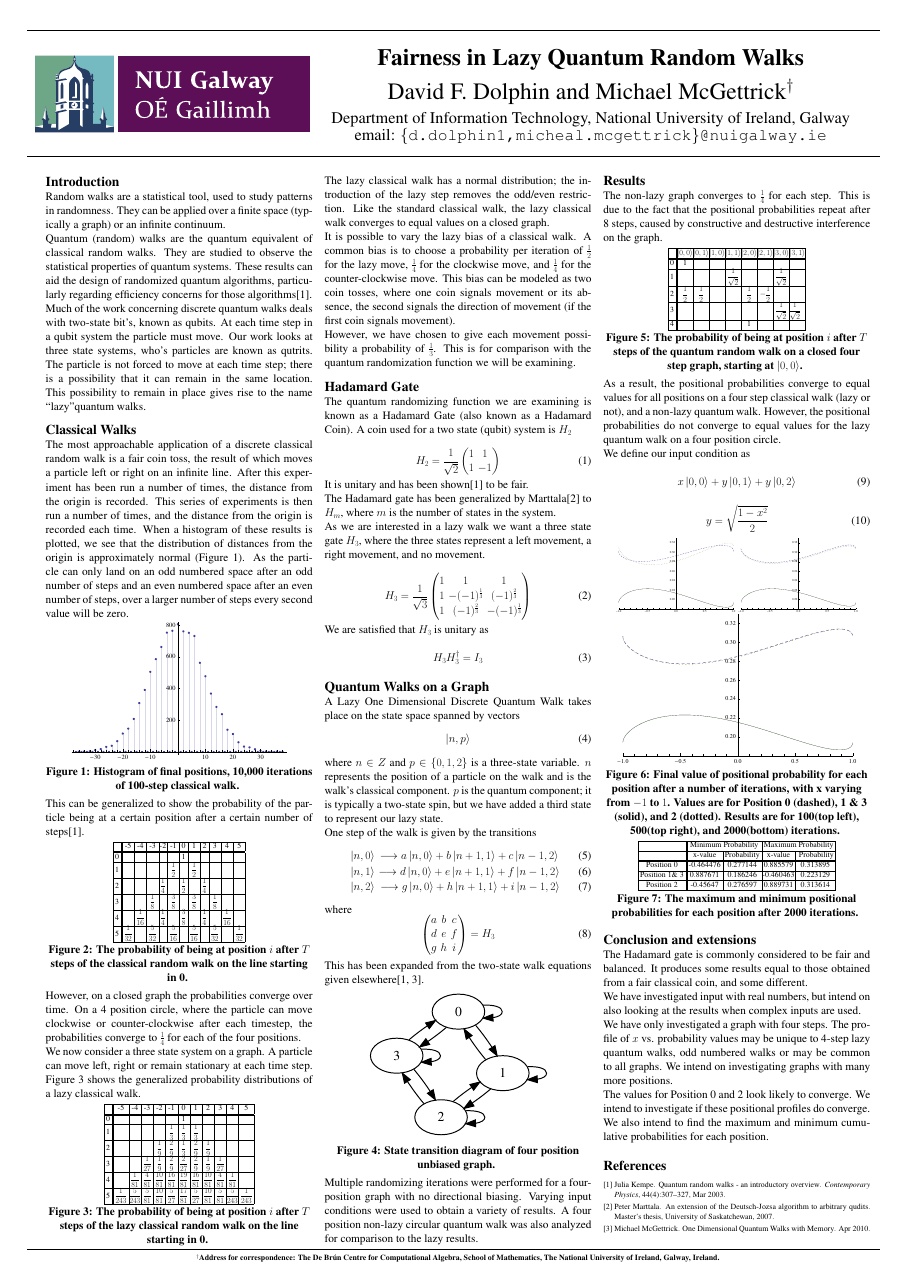
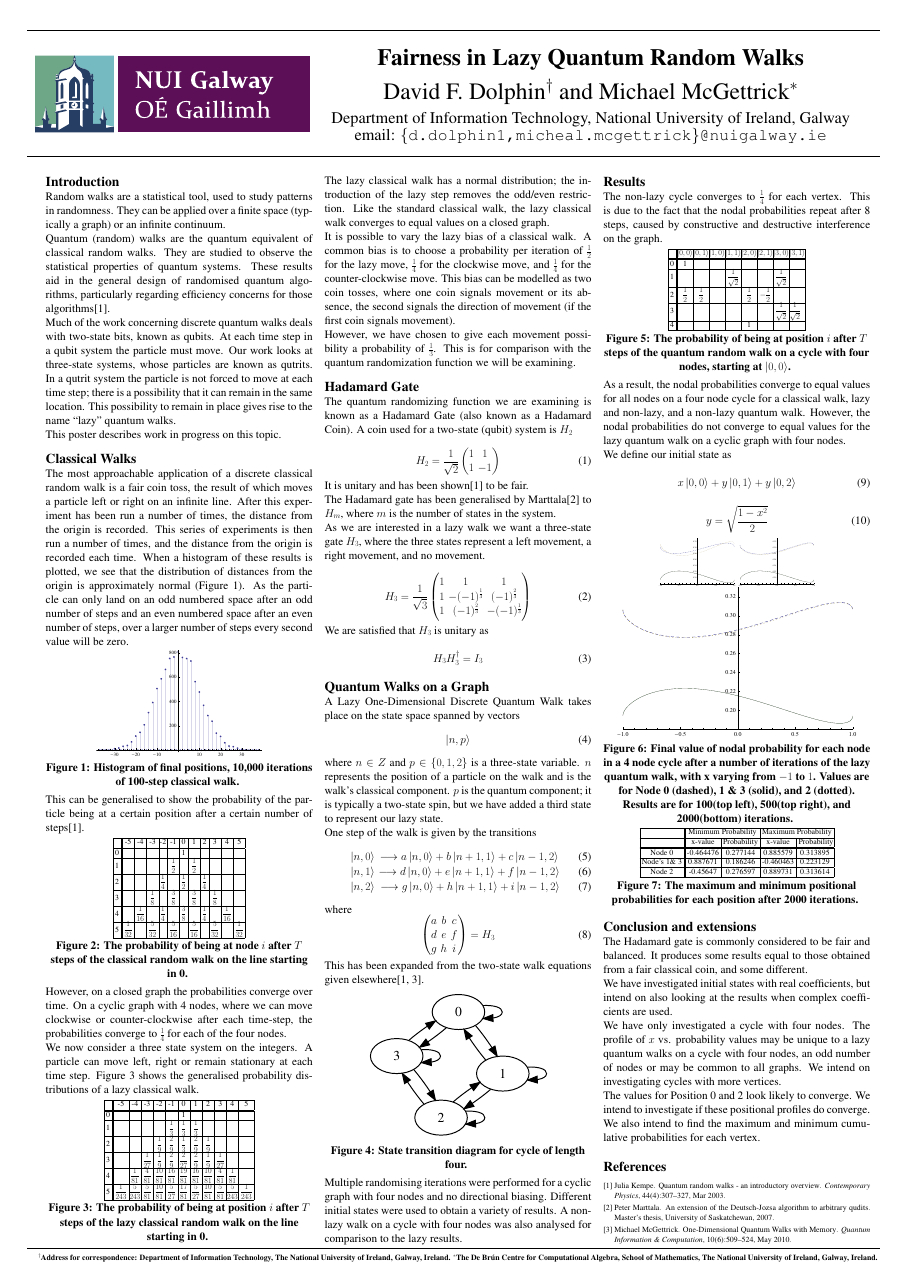
Before and after one commit to ddol/Lazy-Quantum-Random-Walks, a LaTeX poster (writeup/poster.tex, which reads writeup/a0poster.sty, writeup/jm.ref.bib): the whole page. The pictures show the PDF file writeup/poster.pdf that the author committed with the source.

Commit message:
Final Poster draft, sent to print Signed-off-by: TDavid Dolphin (arrow-xp) <david@ian.ie>

```diff
--- a/writeup/a0poster.sty
+++ b/writeup/a0poster.sty
@@ -102,7 +102,7 @@
 
 
 \providecommand{\makefooter}[1][{\bf
-$^\dagger$Address for correspondence: The De Br\'{u}n Centre for Computational Algebra, School of Mathematics, The National University of Ireland, Galway, Ireland.
+$^\dagger$Address for correspondence: Department of Information Technology, The National University of Ireland, Galway, Ireland. $^*$The De Br\'{u}n Centre for Computational Algebra, School of Mathematics, The National University of Ireland, Galway, Ireland.
 }]{
 \vfill
 \posterrule
--- a/writeup/jm.ref.bib
+++ b/writeup/jm.ref.bib
@@ -29,10 +31,15 @@ walks, and quantum walks without memory.}},
     eprint = {0911.1653},
     keywords = {dimensional\_quantum, memory, random\_walk},
-    month = {Apr},
+    journal = {Quantum Information \& Computation},
+    month = {May},
+    number = {6},
+    pages = {509--524},
     posted-at = {2011-01-03 00:06:07},
     priority = {0},
-    title = {{One Dimensional Quantum Walks with Memory}},
+    publisher ={Rinton Press.},
+    title = {{One-Dimensional Quantum Walks with Memory}},
     url = {http://arxiv.org/abs/0911.1653},
+    volume = {10},
     year = {2010}
 }
 
--- a/writeup/poster.tex
+++ b/writeup/poster.tex
@@ -32,20 +32,22 @@
 \paragraph{Introduction}
 Random walks are a statistical tool, used to study patterns in randomness. They can be applied over a finite space (typically a graph) or an infinite continuum.
 
-Quantum (random) walks are the quantum equivalent of classical random walks. They are studied to observe the statistical properties of quantum systems. These results can aid the design of randomized quantum algorithms, particularly regarding efficiency concerns for those algorithms\cite{Ke:2003}.
+Quantum (random) walks are the quantum equivalent of classical random walks. They are studied to observe the statistical properties of quantum systems. These results aid in the general design of randomised quantum algorithms, particularly regarding efficiency concerns for those algorithms\cite{Ke:2003}.
 
-Much of the work concerning discrete quantum walks deals with two-state bit's, known as qubits. At each time step in a qubit system the particle must move. Our work looks at three state systems, who's particles are known as qutrits. The particle is not forced to move at each time step; there is a possibility that it can remain in the same location. This possibility to remain in place gives rise to the name ``lazy''quantum walks.
+Much of the work concerning discrete quantum walks deals with two-state bits, known as qubits. At each time step in a qubit system the particle must move. Our work looks at three-state systems, whose particles are known as qutrits. In a qutrit system the particle is not forced to move at each time step; there is a possibility that it can remain in the same location. This possibility to remain in place gives rise to the name ``lazy'' quantum walks.
+
+This poster describes work in progress on this topic.
 
 \paragraph{Classical Walks}
 The most approachable application of a discrete classical random walk is a fair coin toss, the result of which moves a particle left or right on an infinite line. After this experiment has been run a number of times, the distance from the origin is recorded. This series of experiments is then run a number of times, and the distance from the origin is recorded each time. When a histogram of these results is plotted, we see that the distribution of distances from the origin is approximately normal (Figure~\ref{clas_10k}). As the particle can only land on an odd numbered space after an odd number of steps and an even numbered space after an even number of steps, over a larger number of steps every second value will be zero.
 
 \begin{figure}
-\includegraphics[height=130mm]{classic-10k-of-100-itterations.pdf}
+\includegraphics[height=100mm]{classic-10k-of-100-itterations.pdf}
 \caption{Histogram of final positions, 10,000 iterations of 100-step classical walk.}
 \label{clas_10k}
 \end{figure}
 
-This can be generalized to show the probability of the particle being at a certain position after a certain number of steps\cite{Ke:2003}.
+This can be generalised to show the probability of the particle being at a certain position after a certain number of steps\cite{Ke:2003}.
 
 \begin{center}
 \small
@@ -69,13 +71,13 @@ This can be generalized to show the probability of the particle being at a certa
 \end{center}
 
 \begin{figure}
-\caption{The probability of being at position $i$ after $T$ steps of the classical random walk on the line starting in 0.}
+\caption{The probability of being at node $i$ after $T$ steps of the classical random walk on the line starting in 0.}
 \label{clas_ti}
 \end{figure}
 
-However, on a closed graph the probabilities converge over time. On a 4 position circle, where the particle can move clockwise or counter-clockwise after each timestep, the probabilities converge to $\frac{1}{4}$ for each of the four positions.
+However, on a closed graph the probabilities converge over time. On a cyclic graph with 4 nodes, where we can move clockwise or counter-clockwise after each time-step, the probabilities converge to $\frac{1}{4}$ for each of the four nodes.
 
-We now consider a three state system on a graph. A particle can move left, right or remain stationary at each time step. Figure~\ref{clas2_ti} shows the generalized probability distributions of a lazy classical walk.
+We now consider a three state system on the integers. A particle can move left, right or remain stationary at each time step. Figure~\ref{clas2_ti} shows the generalised probability distributions of a lazy classical walk.
 
 \begin{center}
 \small
@@ -148,13 +150,13 @@ $\dfrac{ 5 }{ 243 }$ &
 \paragraph{}
 The lazy classical walk has a normal distribution; the introduction of the lazy step removes the odd/even restriction. Like the standard classical walk, the lazy classical walk converges to equal values on a closed graph.
 
-It is possible to vary the lazy bias of a classical walk. A common bias is to choose a probability per iteration of $\frac{1}{2}$ for the lazy move, $\frac{1}{4}$ for the clockwise move, and $\frac{1}{4}$ for the counter-clockwise move. This bias can be modeled as two coin tosses, where one coin signals movement or its absence, the second signals the direction of movement (if the first coin signals movement).
+It is possible to vary the lazy bias of a classical walk. A common bias is to choose a probability per iteration of $\frac{1}{2}$ for the lazy move, $\frac{1}{4}$ for the clockwise move, and $\frac{1}{4}$ for the counter-clockwise move. This bias can be modelled as two coin tosses, where one coin signals movement or its absence, the second signals the direction of movement (if the first coin signals movement).
 
 However, we have chosen to give each movement possibility a probability of $\frac{1}{3}$. This is for comparison with the quantum randomization function we will be examining.
 
 \paragraph{Hadamard Gate}
 
-The quantum randomizing function we are examining is known as a Hadamard Gate (also known as a Hadamard Coin). A coin used for a two state (qubit) system is $H_2$
+The quantum randomizing function we are examining is known as a Hadamard Gate (also known as a Hadamard Coin). A coin used for a two-state (qubit) system is $H_2$
 
 \begin{equation}
 H_2 = \dfrac{1}{\sqrt{2}} \begin{pmatrix}
@@ -166,9 +168,9 @@ H_2 = \dfrac{1}{\sqrt{2}} \begin{pmatrix}
 
 It is unitary and has been shown\cite{Ke:2003} to be fair.
 
-The Hadamard gate has been generalized by Marttala\cite{Ma:2007} to $H_m$, where $m$ is the number of states in the system.
+The Hadamard gate has been generalised by Marttala\cite{Ma:2007} to $H_m$, where $m$ is the number of states in the system.
 
-As we are interested in a lazy walk we want a three state gate $H_3$, where the three states represent a left movement, a right movement, and no movement.
+As we are interested in a lazy walk we want a three-state gate $H_3$, where the three states represent a left movement, a right movement, and no movement.
 
 \begin{equation}
 H_3 = \dfrac{1}{\sqrt{3}} \begin{pmatrix}
@@ -215,16 +217,16 @@ This has been expanded from the two-state walk equations given elsewhere\cite{Ke
 
 \begin{figure}
 \includegraphics[height=140mm]{std-1.pdf}
-\caption{State transition diagram of four position unbiased graph.}
+\caption{State transition diagram for cycle of length four.}
 \label{std_10k}
 \end{figure}
 
-Multiple randomizing iterations were performed for a four-position graph with no directional biasing.   Varying input conditions were used to obtain a variety of results. A four position non-lazy circular quantum walk was also analyzed for comparison to the lazy results.
+Multiple randomising iterations were performed for a cyclic graph with four nodes and no directional biasing. Different initial states were used to obtain a variety of results. A non-lazy walk on a cycle with four nodes was also analysed for comparison to the lazy results.
 }
 %% Column 3
 \col{
 \paragraph{Results}
-The non-lazy graph converges to $\frac{1}{4}$ for each step. This is due to the fact that the positional probabilities repeat after 8 steps, caused by constructive and destructive interference on the graph.
+The non-lazy cycle converges to $\frac{1}{4}$ for each vertex. This is due to the fact that the nodal probabilities repeat after 8 steps, caused by constructive and destructive interference on the graph.
 
 \begin{center}
 \small
@@ -257,13 +259,13 @@ $\dfrac{ 1 }{ \sqrt{2} }$
 \end{center}
 
 \begin{figure}
-\caption{The probability of being at position $i$ after $T$ steps of the quantum random walk on a closed four step graph, starting at $\ket{0,0}$.}
+\caption{The probability of being at position $i$ after $T$ steps of the quantum random walk on a cycle with four nodes, starting at $\ket{0,0}$.}
 \label{quan_ti}
 \end{figure}
 
-As a result, the positional probabilities converge to equal values for all positions on a four step classical walk (lazy or not), and a non-lazy quantum walk. However, the positional probabilities do not converge to equal values for the lazy quantum walk on a four position circle.
+As a result, the nodal probabilities converge to equal values for all nodes on a four node cycle for a classical walk, lazy and non-lazy, and a non-lazy quantum walk. However, the nodal probabilities do not converge to equal values for the lazy quantum walk on a cyclic graph with four nodes.
 
-We define our input condition as
+We define our initial state as
 
 \begin{equation}
 x\ket{0,0}+y\ket{0,1}+y\ket{0,2}
@@ -274,10 +276,10 @@ y=\sqrt{\frac{1-x^2}{2}}
 \end{equation}
 
 \begin{figure}
-\includegraphics[height=70mm]{xyy-100-steps-1-1.pdf}
-\includegraphics[height=70mm]{xyy-500-steps-1-1.pdf}
+\includegraphics[height=45mm]{xyy-100-steps-1-1.pdf}
+\includegraphics[height=45mm]{xyy-500-steps-1-1.pdf}
 \includegraphics[height=140mm]{xyy-2000-steps-1-1.pdf}
-  \caption{Final value of positional probability for each position after a number of iterations, with x varying from $-1$ to $1$. Values are for Position 0 (dashed), 1 \& 3 (solid), and 2 (dotted). Results are for 100(top left), 500(top right), and 2000(bottom) iterations.}
+  \caption{Final value of nodal probability for each node in a 4 node cycle after a number of iterations of the lazy quantum walk, with x varying from $-1$ to $1$. Values are for Node 0 (dashed), 1 \& 3 (solid), and 2 (dotted). Results are for 100(top left), 500(top right), and 2000(bottom) iterations.}
 \label{trends}
 \end{figure}
 
@@ -293,15 +295,18 @@ y=\sqrt{\frac{1-x^2}{2}}
 & \hspace*{\fill} x-value \hspace*{\fill}
 & \hspace*{\fill} Probability\hspace*{\fill} \\
 \hline \hline
-\hspace*{\fill} Position 0 \hspace*{\fill}
+\hspace*{\fill} Node 0 \hspace*{\fill}
 & \hspace*{\fill} -0.464476 \hspace*{\fill}
 & \hspace*{\fill} 0.277144 \hspace*{\fill}
 & \hspace*{\fill} 0.885579 \hspace*{\fill}
 & \hspace*{\fill} 0.313895 \hspace*{\fill} \\
 \hline
-\hspace*{\fill} Position 1\& 3 \hspace*{\fill} & 0.887671 & 0.186246 & -0.460463 & 0.223129\\
+\hspace*{\fill} Node's 1\& 3 \hspace*{\fill} &
+0.887671 & 0.186246 &
+\hspace*{\fill} -0.460463 \hspace*{\fill}&
+0.223129\\
 \hline
-Position 2 & -0.45647 & 0.276597 & 0.889731 & 0.313614\\
+Node 2 & -0.45647 & 0.276597 & 0.889731 & 0.313614\\
 \hline
 \end{tabular}
 \end{center}
@@ -315,11 +320,11 @@ Position 2 & -0.45647 & 0.276597 & 0.889731 & 0.313614\\
 
 The Hadamard gate is commonly considered to be fair and balanced. It produces some results equal to those obtained from a fair classical coin, and some different.
 
-We have investigated input with real numbers, but intend on also looking at the results when complex inputs are used.
+We have investigated initial states with real coefficients, but intend on also looking at the results when complex coefficients are used.
 
-We have only investigated a graph with four steps. The profile of $x$ vs. probability values may be unique to 4-step lazy quantum walks, odd numbered walks or may be common to all graphs. We intend on investigating graphs with many more positions.
+We have only investigated a cycle with four nodes. The profile of $x$ vs. probability values may be unique to a lazy quantum walks on a cycle with four nodes, an odd number of nodes or may be common to all graphs. We intend on investigating cycles with more vertices.
 
-The values for Position 0 and 2 look likely to converge. We intend to investigate if these positional profiles do converge. We also intend to find the maximum and minimum cumulative probabilities for each position.
+The values for Position 0 and 2 look likely to converge. We intend to investigate if these positional profiles do converge. We also intend to find the maximum and minimum cumulative probabilities for each vertex.
 
 \references
 \bibliography{jm.ref}
```
Also changed, not shown: writeup/poster.bbl, writeup/poster.pdf, writeup/jm.ref.bib (2 more changed lines), writeup/poster.tex (4 more changed lines), 5 other files.
